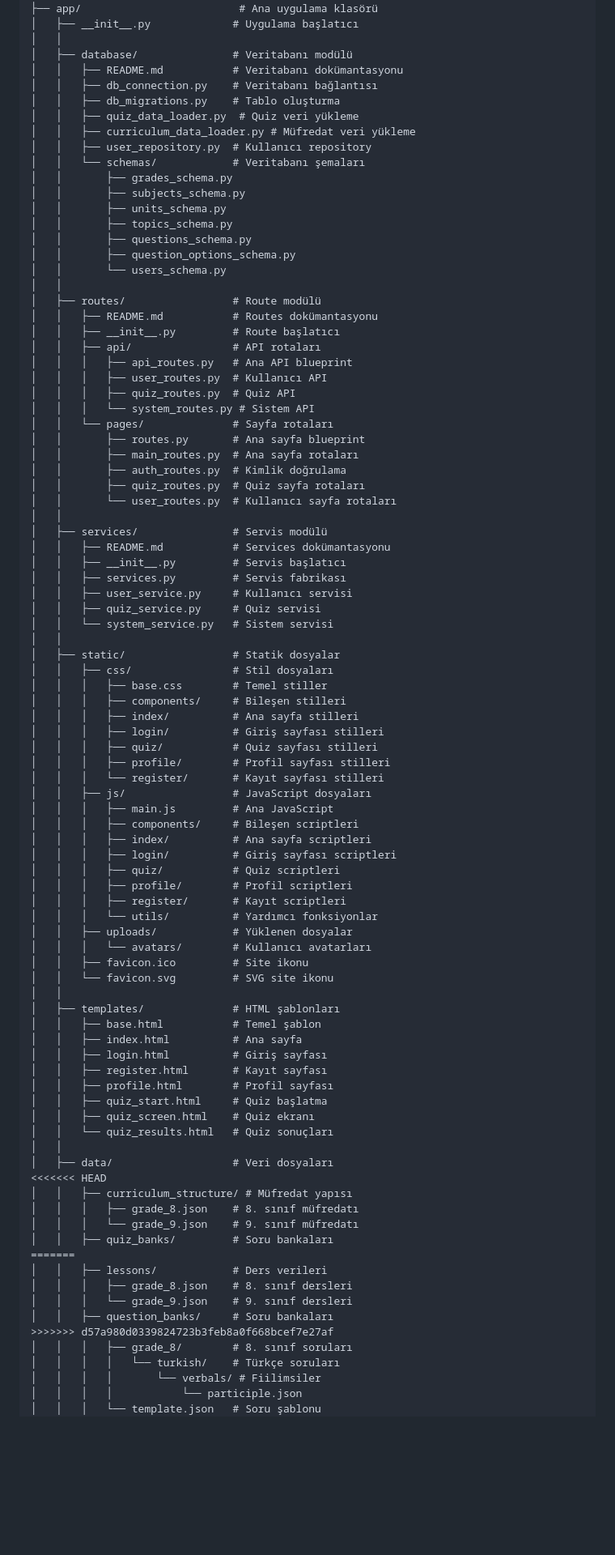
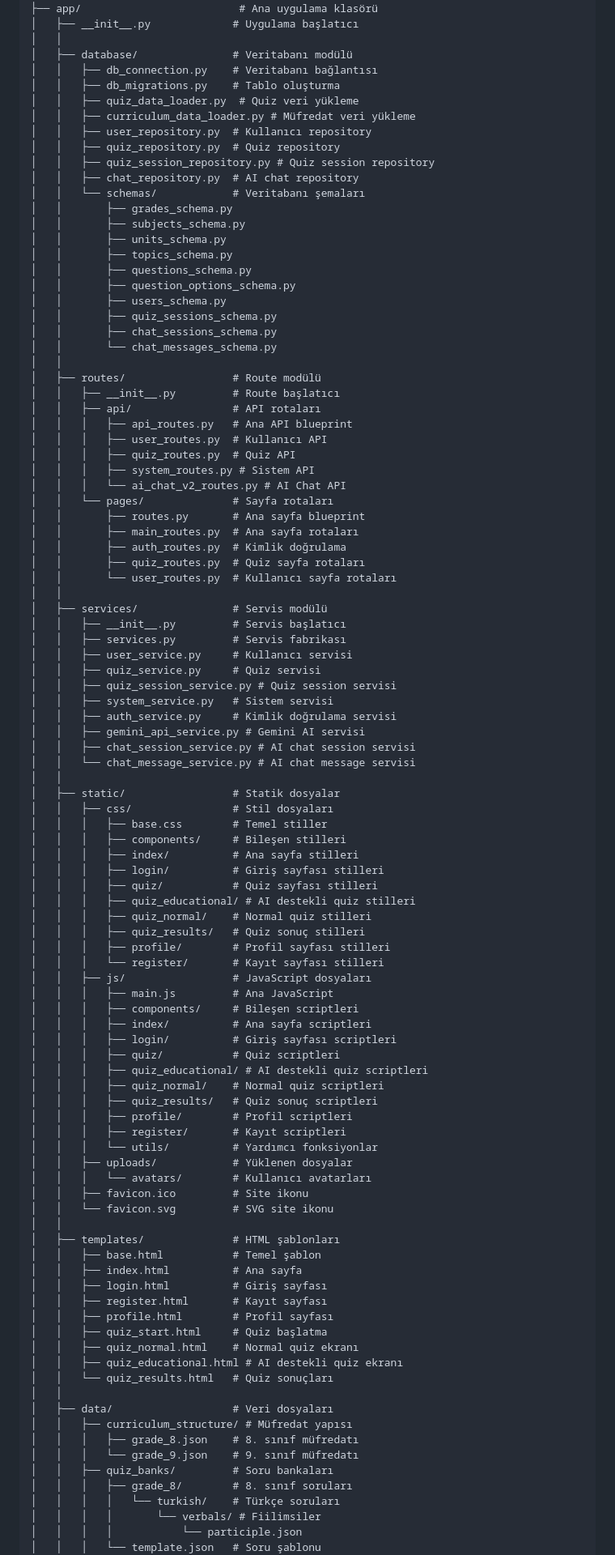
Before and after one commit to Goktugkara98/btk_app, a Markdown page: README.md, the part around the change printed below. Shown: that part at 81% size. GitHub-like rendering; blank space fills up the shorter version.

```diff
--- a/README.md
+++ b/README.md
@@ -77,12 +89,14 @@ btk_app/
 │   ├── __init__.py             # Uygulama başlatıcı
 │   │
 │   ├── database/               # Veritabanı modülü
-│   │   ├── README.md           # Veritabanı dokümantasyonu
 │   │   ├── db_connection.py    # Veritabanı bağlantısı
 │   │   ├── db_migrations.py    # Tablo oluşturma
 │   │   ├── quiz_data_loader.py  # Quiz veri yükleme
 │   │   ├── curriculum_data_loader.py # Müfredat veri yükleme
 │   │   ├── user_repository.py  # Kullanıcı repository
+│   │   ├── quiz_repository.py  # Quiz repository
+│   │   ├── quiz_session_repository.py # Quiz session repository
+│   │   ├── chat_repository.py  # AI chat repository
 │   │   └── schemas/            # Veritabanı şemaları
 │   │       ├── grades_schema.py
 │   │       ├── subjects_schema.py
@@ -90,16 +104,19 @@ btk_app/
 │   │       ├── topics_schema.py
 │   │       ├── questions_schema.py
 │   │       ├── question_options_schema.py
-│   │       └── users_schema.py
+│   │       ├── users_schema.py
+│   │       ├── quiz_sessions_schema.py
+│   │       ├── chat_sessions_schema.py
+│   │       └── chat_messages_schema.py
 │   │
 │   ├── routes/                 # Route modülü
-│   │   ├── README.md           # Routes dokümantasyonu
 │   │   ├── __init__.py         # Route başlatıcı
 │   │   ├── api/                # API rotaları
 │   │   │   ├── api_routes.py   # Ana API blueprint
 │   │   │   ├── user_routes.py  # Kullanıcı API
 │   │   │   ├── quiz_routes.py  # Quiz API
-│   │   │   └── system_routes.py # Sistem API
+│   │   │   ├── system_routes.py # Sistem API
+│   │   │   └── ai_chat_v2_routes.py # AI Chat API
 │   │   └── pages/              # Sayfa rotaları
 │   │       ├── routes.py       # Ana sayfa blueprint
 │   │       ├── main_routes.py  # Ana sayfa rotaları
@@ -108,12 +125,16 @@ btk_app/
 │   │       └── user_routes.py  # Kullanıcı sayfa rotaları
 │   │
 │   ├── services/               # Servis modülü
-│   │   ├── README.md           # Services dokümantasyonu
 │   │   ├── __init__.py         # Servis başlatıcı
 │   │   ├── services.py         # Servis fabrikası
 │   │   ├── user_service.py     # Kullanıcı servisi
 │   │   ├── quiz_service.py     # Quiz servisi
-│   │   └── system_service.py   # Sistem servisi
+│   │   ├── quiz_session_service.py # Quiz session servisi
+│   │   ├── system_service.py   # Sistem servisi
+│   │   ├── auth_service.py     # Kimlik doğrulama servisi
+│   │   ├── gemini_api_service.py # Gemini AI servisi
+│   │   ├── chat_session_service.py # AI chat session servisi
+│   │   └── chat_message_service.py # AI chat message servisi
 │   │
 │   ├── static/                 # Statik dosyalar
 │   │   ├── css/                # Stil dosyaları
@@ -122,6 +143,9 @@ btk_app/
 │   │   │   ├── index/          # Ana sayfa stilleri
 │   │   │   ├── login/          # Giriş sayfası stilleri
 │   │   │   ├── quiz/           # Quiz sayfası stilleri
+│   │   │   ├── quiz_educational/ # AI destekli quiz stilleri
+│   │   │   ├── quiz_normal/    # Normal quiz stilleri
+│   │   │   ├── quiz_results/   # Quiz sonuç stilleri
 │   │   │   ├── profile/        # Profil sayfası stilleri
 │   │   │   └── register/       # Kayıt sayfası stilleri
 │   │   ├── js/                 # JavaScript dosyaları
@@ -130,6 +154,9 @@ btk_app/
 │   │   │   ├── index/          # Ana sayfa scriptleri
 │   │   │   ├── login/          # Giriş sayfası scriptleri
 │   │   │   ├── quiz/           # Quiz scriptleri
+│   │   │   ├── quiz_educational/ # AI destekli quiz scriptleri
+│   │   │   ├── quiz_normal/    # Normal quiz scriptleri
+│   │   │   ├── quiz_results/   # Quiz sonuç scriptleri
 │   │   │   ├── profile/        # Profil scriptleri
 │   │   │   ├── register/       # Kayıt scriptleri
 │   │   │   └── utils/          # Yardımcı fonksiyonlar
@@ -145,21 +172,15 @@ btk_app/
 │   │   ├── register.html       # Kayıt sayfası
 │   │   ├── profile.html        # Profil sayfası
 │   │   ├── quiz_start.html     # Quiz başlatma
-│   │   ├── quiz_screen.html    # Quiz ekranı
+│   │   ├── quiz_normal.html    # Normal quiz ekranı
+│   │   ├── quiz_educational.html # AI destekli quiz ekranı
 │   │   └── quiz_results.html   # Quiz sonuçları
 │   │
 │   ├── data/                   # Veri dosyaları
-<<<<<<< HEAD
 │   │   ├── curriculum_structure/ # Müfredat yapısı
 │   │   │   ├── grade_8.json    # 8. sınıf müfredatı
 │   │   │   └── grade_9.json    # 9. sınıf müfredatı
 │   │   ├── quiz_banks/         # Soru bankaları
-=======
-│   │   ├── lessons/            # Ders verileri
-│   │   │   ├── grade_8.json    # 8. sınıf dersleri
-│   │   │   └── grade_9.json    # 9. sınıf dersleri
-│   │   ├── question_banks/     # Soru bankaları
->>>>>>> d57a980d0339824723b3feb8a0f668bcef7e27af
 │   │   │   ├── grade_8/        # 8. sınıf soruları
 │   │   │   │   └── turkish/    # Türkçe soruları
 │   │   │   │       └── verbals/ # Fiilimsiler
```
Also changed, not shown: other parts of README.md (+76 -53 lines).
